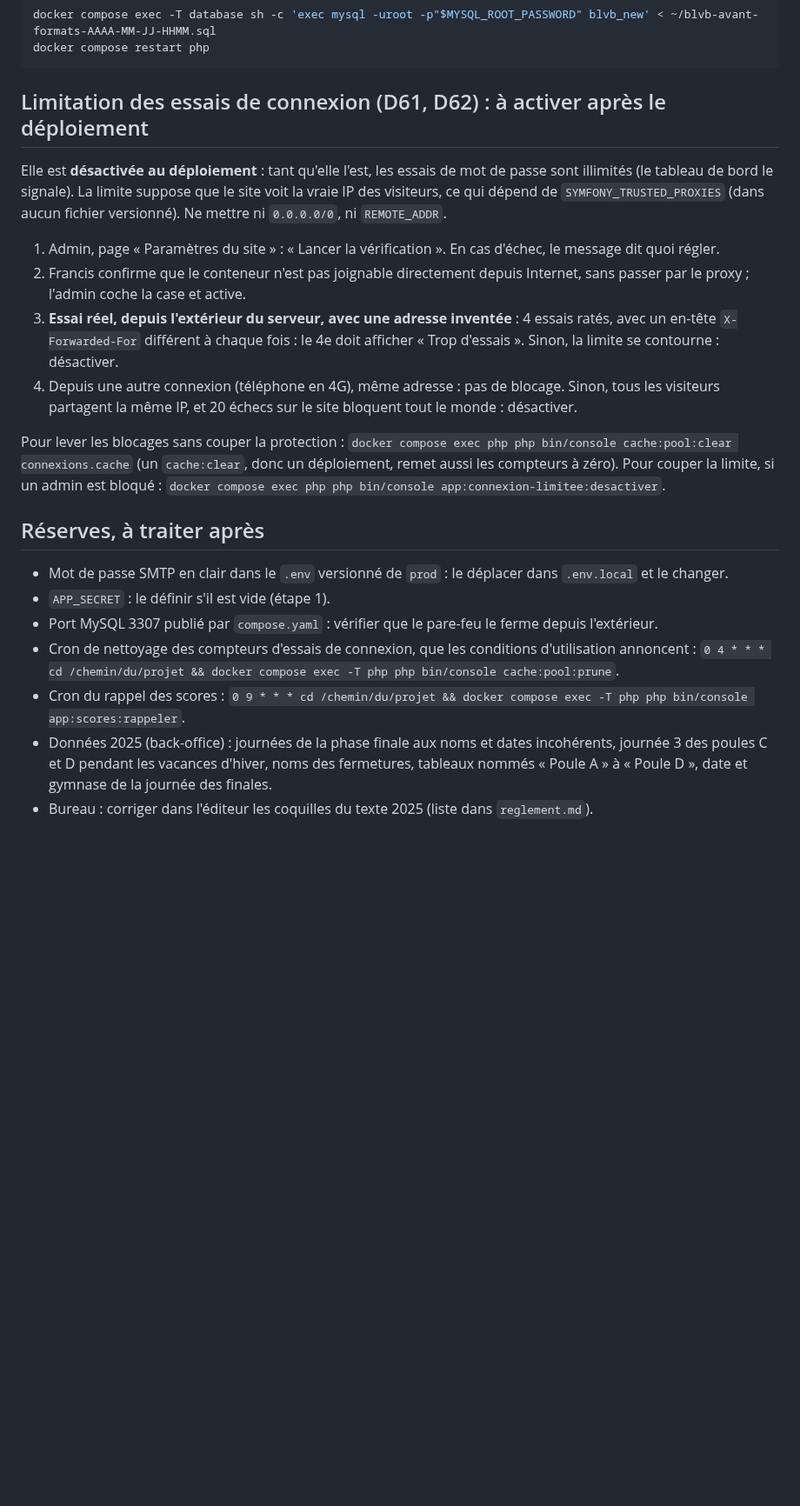
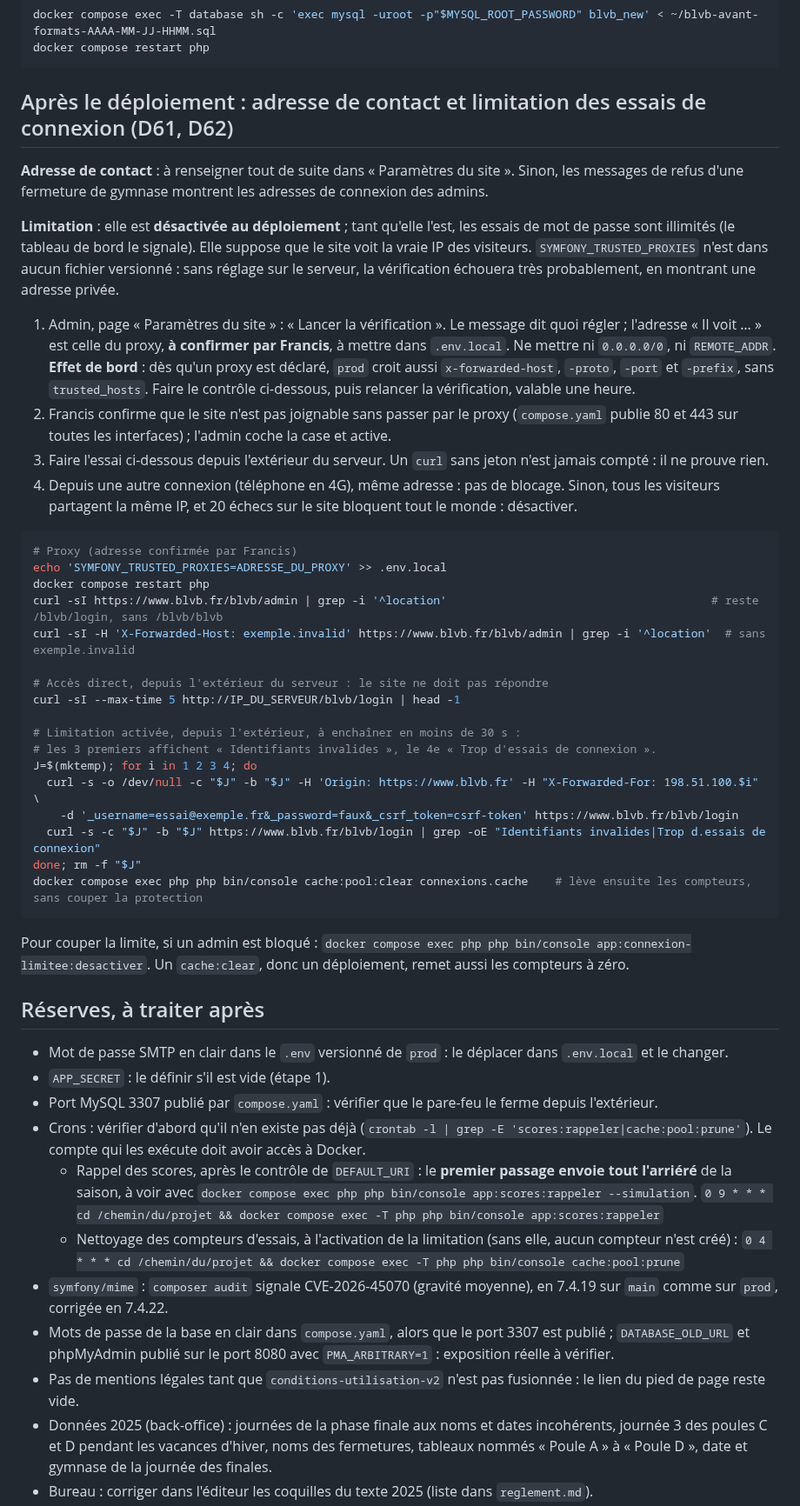
Before and after one commit to amoulin974/blvb, a Markdown page: docs/wizard-saison/deploiement-reglement.md, the part around one of its changes. Shown at 87% size. GitHub-like rendering; blank space fills up the shorter version.

Commit message:
docs : checklist de mise en production complétée par l'agent déploiement (proxy, essais, crons, adresse de contact)
Co-Authored-By: Claude Opus 5.5 <noreply@anthropic.com>

````diff
--- a/docs/wizard-saison/deploiement-reglement.md
+++ b/docs/wizard-saison/deploiement-reglement.md
@@ -129,33 +141,64 @@ docker compose exec -T database sh -c 'exec mysql -uroot -p"$MYSQL_ROOT_PASSWORD
 docker compose restart php
 ```
 
-## Limitation des essais de connexion (D61, D62) : à activer après le déploiement
+## Après le déploiement : adresse de contact et limitation des essais de connexion (D61, D62)
 
-Elle est **désactivée au déploiement** : tant qu'elle l'est, les essais de mot de passe sont illimités (le tableau de bord
-le signale). La limite suppose que le site voit la vraie IP des visiteurs, ce qui dépend de `SYMFONY_TRUSTED_PROXIES` (dans
-aucun fichier versionné). Ne mettre ni `0.0.0.0/0`, ni `REMOTE_ADDR`.
+**Adresse de contact** : à renseigner tout de suite dans « Paramètres du site ». Sinon, les messages de refus d'une fermeture de
+gymnase montrent les adresses de connexion des admins.
 
-1. Admin, page « Paramètres du site » : « Lancer la vérification ». En cas d'échec, le message dit quoi régler.
-2. Francis confirme que le conteneur n'est pas joignable directement depuis Internet, sans passer par le proxy ; l'admin
-   coche la case et active.
-3. **Essai réel, depuis l'extérieur du serveur, avec une adresse inventée** : 4 essais ratés, avec un en-tête
-   `X-Forwarded-For` différent à chaque fois : le 4e doit afficher « Trop d'essais ». Sinon, la limite se contourne :
-   désactiver.
+**Limitation** : elle est **désactivée au déploiement** ; tant qu'elle l'est, les essais de mot de passe sont illimités (le tableau
+de bord le signale). Elle suppose que le site voit la vraie IP des visiteurs. `SYMFONY_TRUSTED_PROXIES` n'est dans aucun fichier
+versionné : sans réglage sur le serveur, la vérification échouera très probablement, en montrant une adresse privée.
+
+1. Admin, page « Paramètres du site » : « Lancer la vérification ». Le message dit quoi régler ; l'adresse « Il voit … » est celle du
+   proxy, **à confirmer par Francis**, à mettre dans `.env.local`. Ne mettre ni `0.0.0.0/0`, ni `REMOTE_ADDR`.
+   **Effet de bord** : dès qu'un proxy est déclaré, `prod` croit aussi `x-forwarded-host`, `-proto`, `-port` et `-prefix`, sans
+   `trusted_hosts`. Faire le contrôle ci-dessous, puis relancer la vérification, valable une heure.
+2. Francis confirme que le site n'est pas joignable sans passer par le proxy (`compose.yaml` publie 80 et 443 sur toutes les
+   interfaces) ; l'admin coche la case et active.
+3. Faire l'essai ci-dessous depuis l'extérieur du serveur. Un `curl` sans jeton n'est jamais compté : il ne prouve rien.
 4. Depuis une autre connexion (téléphone en 4G), même adresse : pas de blocage. Sinon, tous les visiteurs partagent la même
    IP, et 20 échecs sur le site bloquent tout le monde : désactiver.
 
-Pour lever les blocages sans couper la protection : `docker compose exec php php bin/console cache:pool:clear connexions.cache`
-(un `cache:clear`, donc un déploiement, remet aussi les compteurs à zéro). Pour couper la limite, si un admin est bloqué :
-`docker compose exec php php bin/console app:connexion-limitee:desactiver`.
+```bash
+# Proxy (adresse confirmée par Francis)
+echo 'SYMFONY_TRUSTED_PROXIES=ADRESSE_DU_PROXY' >> .env.local
+docker compose restart php
+curl -sI https://www.blvb.fr/blvb/admin | grep -i '^location'                                       # reste /blvb/login, sans /blvb/blvb
+curl -sI -H 'X-Forwarded-Host: exemple.invalid' https://www.blvb.fr/blvb/admin | grep -i '^location'  # sans exemple.invalid
+
+# Accès direct, depuis l'extérieur du serveur : le site ne doit pas répondre
+curl -sI --max-time 5 http://IP_DU_SERVEUR/blvb/login | head -1
+
+# Limitation activée, depuis l'extérieur, à enchaîner en moins de 30 s :
+# les 3 premiers affichent « Identifiants invalides », le 4e « Trop d'essais de connexion ».
+J=$(mktemp); for i in 1 2 3 4; do
+  curl -s -o /dev/null -c "$J" -b "$J" -H 'Origin: https://www.blvb.fr' -H "X-Forwarded-For: 198.51.100.$i" \
+    -d '_username=essai@exemple.fr&_password=faux&_csrf_token=csrf-token' https://www.blvb.fr/blvb/login
+  curl -s -c "$J" -b "$J" https://www.blvb.fr/blvb/login | grep -oE "Identifiants invalides|Trop d.essais de connexion"
+done; rm -f "$J"
+docker compose exec php php bin/console cache:pool:clear connexions.cache    # lève ensuite les compteurs, sans couper la protection
+```
+
+Pour couper la limite, si un admin est bloqué : `docker compose exec php php bin/console app:connexion-limitee:desactiver`.
+Un `cache:clear`, donc un déploiement, remet aussi les compteurs à zéro.
 
 ## Réserves, à traiter après
 
 - Mot de passe SMTP en clair dans le `.env` versionné de `prod` : le déplacer dans `.env.local` et le changer.
 - `APP_SECRET` : le définir s'il est vide (étape 1).
 - Port MySQL 3307 publié par `compose.yaml` : vérifier que le pare-feu le ferme depuis l'extérieur.
-- Cron de nettoyage des compteurs d'essais de connexion, que les conditions d'utilisation annoncent :
-  `0 4 * * * cd /chemin/du/projet && docker compose exec -T php php bin/console cache:pool:prune`.
-- Cron du rappel des scores : `0 9 * * * cd /chemin/du/projet && docker compose exec -T php php bin/console app:scores:rappeler`.
+- Crons : vérifier d'abord qu'il n'en existe pas déjà (`crontab -l | grep -E 'scores:rappeler|cache:pool:prune'`). Le compte qui les
+  exécute doit avoir accès à Docker.
+  - Rappel des scores, après le contrôle de `DEFAULT_URI` : le **premier passage envoie tout l'arriéré** de la saison, à voir avec
+    `docker compose exec php php bin/console app:scores:rappeler --simulation`.
+    `0 9 * * * cd /chemin/du/projet && docker compose exec -T php php bin/console app:scores:rappeler`
+  - Nettoyage des compteurs d'essais, à l'activation de la limitation (sans elle, aucun compteur n'est créé) :
+    `0 4 * * * cd /chemin/du/projet && docker compose exec -T php php bin/console cache:pool:prune`
+- `symfony/mime` : `composer audit` signale CVE-2026-45070 (gravité moyenne), en 7.4.19 sur `main` comme sur `prod`, corrigée en 7.4.22.
+- Mots de passe de la base en clair dans `compose.yaml`, alors que le port 3307 est publié ; `DATABASE_OLD_URL` et phpMyAdmin publié
+  sur le port 8080 avec `PMA_ARBITRARY=1` : exposition réelle à vérifier.
+- Pas de mentions légales tant que `conditions-utilisation-v2` n'est pas fusionnée : le lien du pied de page reste vide.
 - Données 2025 (back-office) : journées de la phase finale aux noms et dates incohérents, journée 3 des poules C et D
   pendant les vacances d'hiver, noms des fermetures, tableaux nommés « Poule A » à « Poule D », date et gymnase de la
   journée des finales.
````
Also changed, not shown: other parts of docs/wizard-saison/deploiement-reglement.md (+25 -13 lines).
